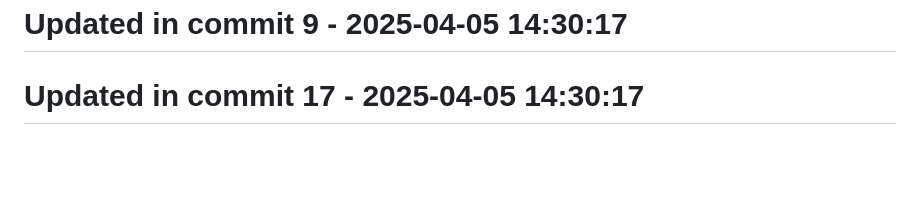
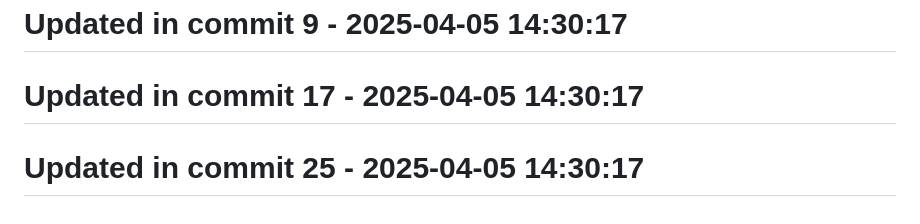
Before and after one commit to llamasearchai/llamasesame, a Markdown page: README.md, the part around the change. Drawn GitHub-style; blank space fills up the shorter version.

```diff
--- a/README.md
+++ b/README.md
@@ -183,3 +183,5 @@ For questions or support, please contact [info@llamasearch.ai](mailto:info@llama
 # Updated in commit 9 - 2025-04-05 14:30:17
 
 # Updated in commit 17 - 2025-04-05 14:30:17
+
+# Updated in commit 25 - 2025-04-05 14:30:17
```
